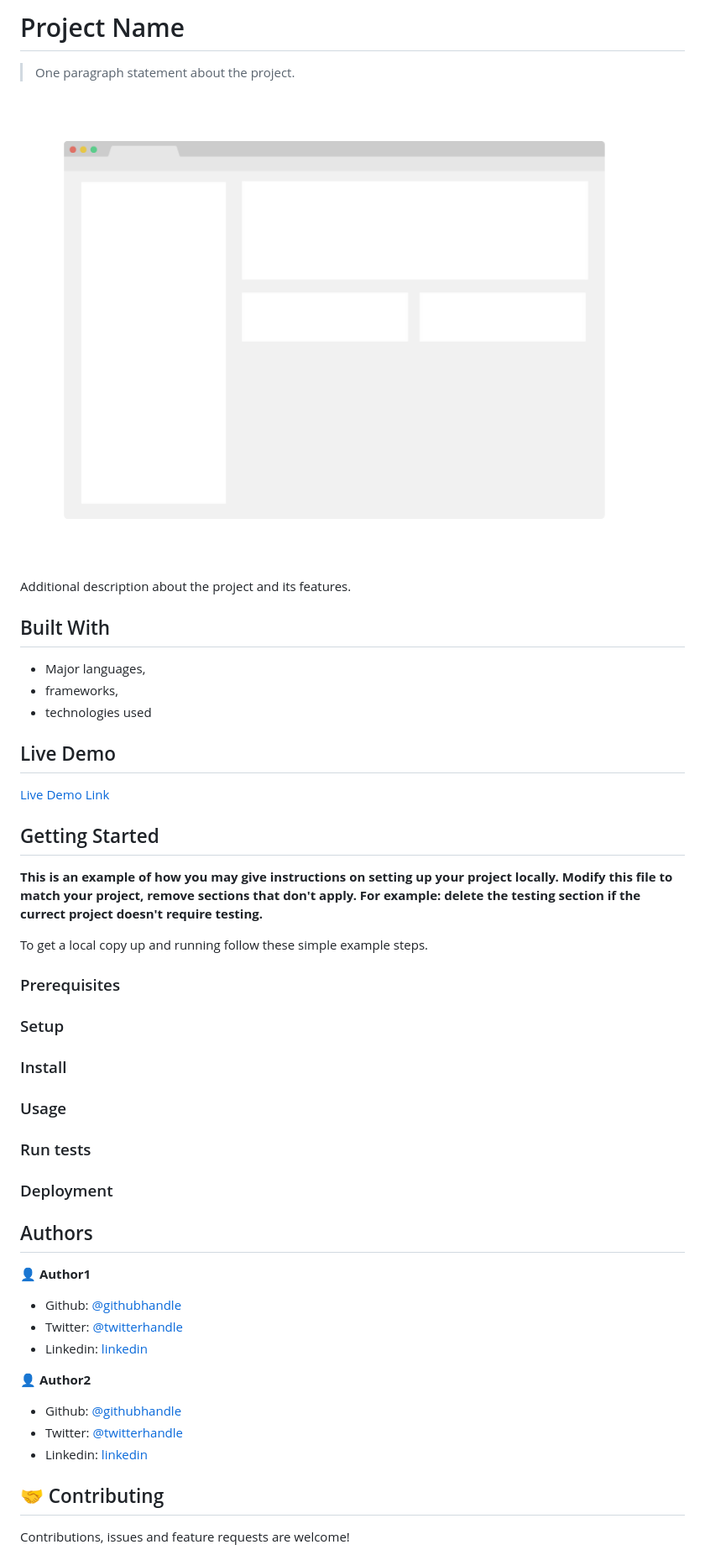
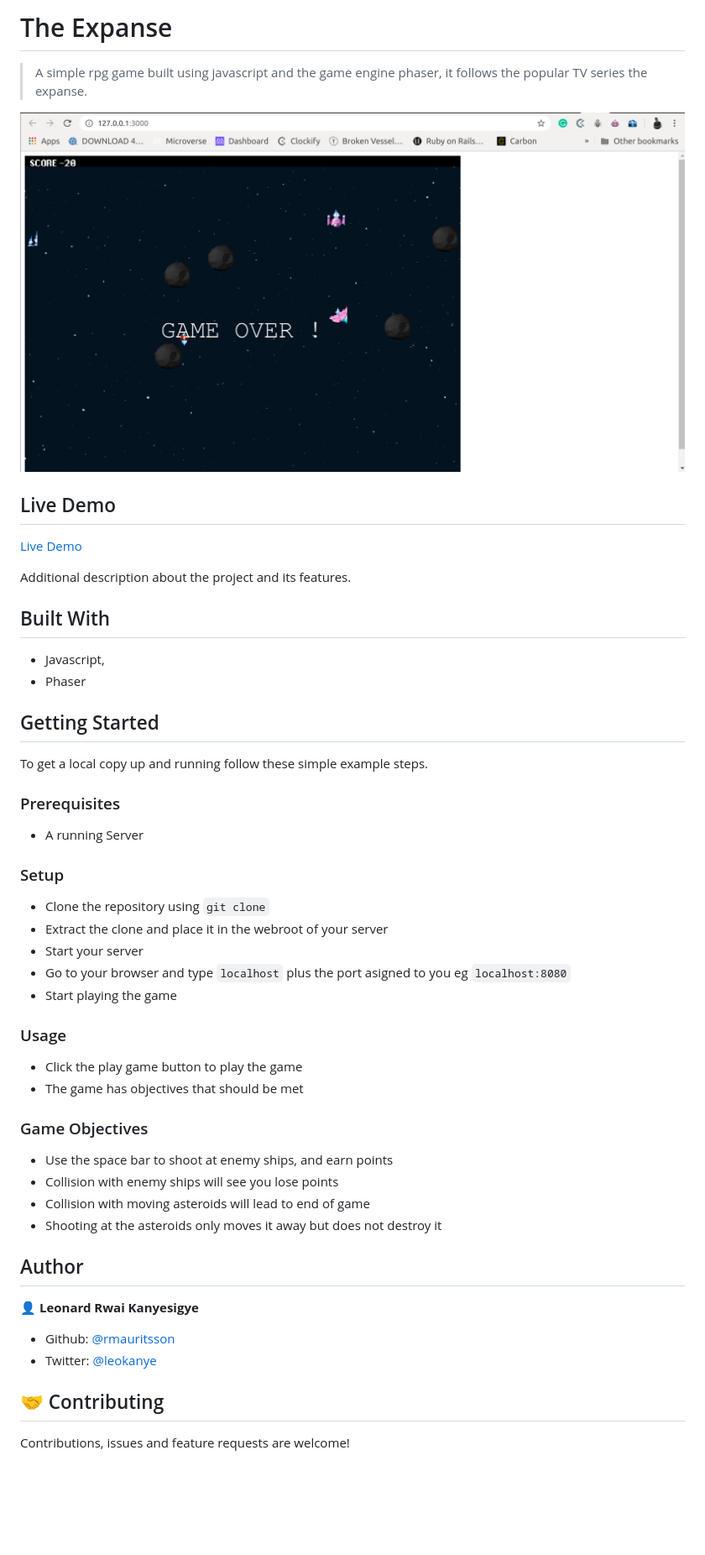
Before and after one commit to rmauritsson/the-shooter, a Markdown page: README.md, the part around the change printed below. Shown: that part at 84% size. Rendered like a GitHub page; pictures changed too: app_screenshot.png; blank space fills up the shorter version.

```diff
--- a/README.md
+++ b/README.md
@@ -1,57 +1,51 @@
-# Project Name
+# The Expanse
 
-> One paragraph statement about the project.
+> A simple rpg game built using javascript and the game engine phaser, it follows the popular TV series the expanse.
 
 ![screenshot](./app_screenshot.png)
+
+## Live Demo
+
+[Live Demo](https://the-shooter-2020.herokuapp.com/)
+
 
 Additional description about the project and its features.
 
 ## Built With
 
-- Major languages,
-- frameworks,
-- technologies used
-
-## Live Demo
-
-[Live Demo Link](https://livedemo.com)
-
+- Javascript,
+- Phaser
 
 ## Getting Started
-
-**This is an example of how you may give instructions on setting up your project locally.**
-**Modify this file to match your project, remove sections that don't apply. For example: delete the testing section if the currect project doesn't require testing.**
-
 
 To get a local copy up and running follow these simple example steps.
 
 ### Prerequisites
+- A running Server
 
 ### Setup
-
-### Install
+- Clone the repository using `git clone`
+- Extract the clone and place it in the webroot of your server
+- Start your server
+- Go to your browser and type `localhost` plus the port asigned to you eg `localhost:8080`
+- Start playing the game
 
 ### Usage
+- Click the play game button to play the game
+- The game has objectives that should be met
 
-### Run tests
+### Game Objectives
+- Use the space bar to shoot at enemy ships, and earn points
+- Collision with enemy ships will see you lose points
+- Collision with moving asteroids will lead to end of game
+- Shooting at the asteroids only moves it away but does not destroy it
 
-### Deployment
+## Author
 
+👤 **Leonard Rwai Kanyesigye**
 
-
-## Authors
-
-👤 **Author1**
-
-- Github: [@githubhandle](https://github.com/githubhandle)
-- Twitter: [@twitterhandle](https://twitter.com/twitterhandle)
-- Linkedin: [linkedin](https://linkedin.com/linkedinhandle)
-
-👤 **Author2**
-
-- Github: [@githubhandle](https://github.com/githubhandle)
-- Twitter: [@twitterhandle](https://twitter.com/twitterhandle)
-- Linkedin: [linkedin](https://linkedin.com/linkedinhandle)
+- Github: [@rmauritsson](https://github.com/rmauritsson)
+- Twitter: [@leokanye](https://twitter.com/leokanye)
 
 ## 🤝 Contributing
 
```
Also changed, not shown: other parts of README.md (+8 -3 lines).
